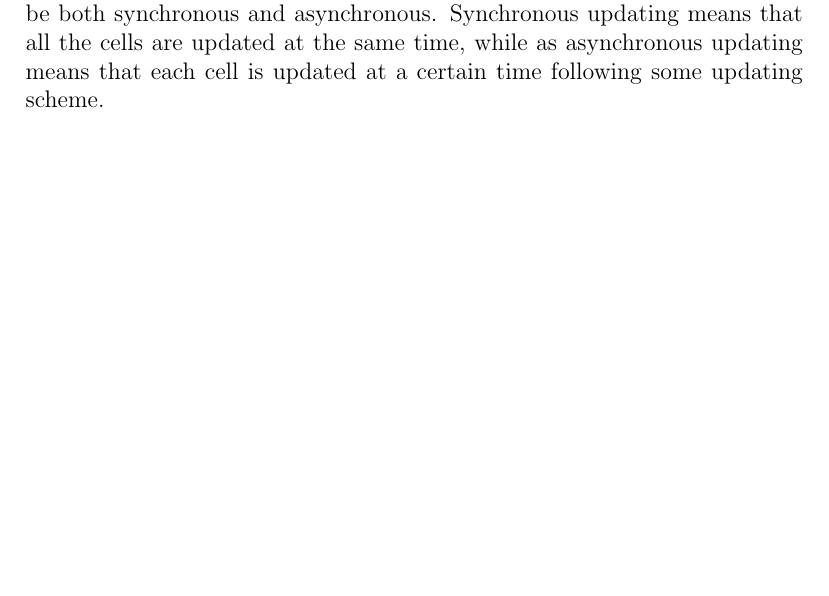
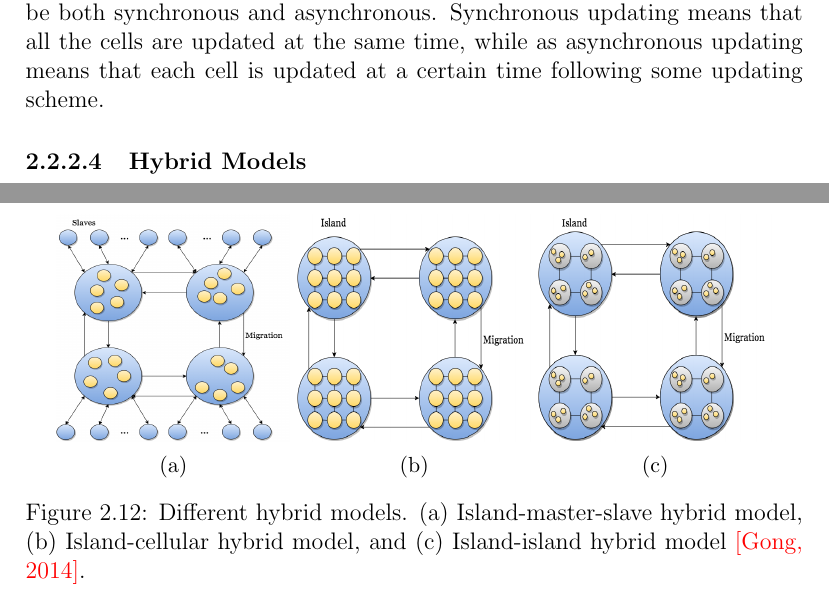
Before and after one commit to helenetangen/Project, a LaTeX thesis (project/project.tex, which reads project/background.tex): part of page 17 of 36 before the commit and two parts of pages 17 and 18 of 37 after it, the two joined at a grey line, cut so that both start at the same text, the shorter picture padded with empty space. Compiled offline with pdfLaTeX.

Commit message:
Added some figures to DGA.

```diff
--- a/project/background.tex
+++ b/project/background.tex
@@ -208,14 +220,23 @@ Figure \ref{Cellular model} displays the cellular model from \textcolor{red}{[Go
 \noindent The cellular model can also be implemented in parallel, ideally with one processor for each cell. As in the island model, updating of the cells can be both synchronous and asynchronous. Synchronous updating means that all the cells are updated at the same time, while as asynchronous updating means that each cell is updated at a certain time following some updating scheme.
 
 
-%\section{Wind Farm Layout Optimization using Genetic Algorithms}
-%
-%% Mosetti et al, 1994
-%In 1994, Mosetti et al. successfully utilized the genetic algorithm on the wind farm layout optimization problem {\citep{Mosetti}}. To model the wind decay Mosetti et al. used a model similar to the Jensen model \textcolor{red}{[Jensen, 1983]}. Mosetti et al. divided the wind farm terrain into a $10\times10$ quadratic grid so that a wind turbine could be installed in the middle of each cell. The optimization problem would then be to find which cells wind turbines should be installed in, in order to maximize power production and minimize cost. With this representation, an individual of the genetic search could be represented as a binary string of length 100, where each index represents a cell in the grid, so that a value of 1 means that an wind turbine is installed in the corresponding cell, and a value of zero means that there is no wind turbine in the corresponding cell. The genetic algorithm used was a simple, single-population genetic search where the fittest individuals where selected for reproduction using crossover and mutation. The crossover operation was performed at random locations with probability $0.6 < P_c < 0.9$ and mutation was performed with probability $0.01 < P_m < 0.1$. The fitness of the individuals was determined by the objective function
-%
-%\begin{equation}
-%Objective = \frac{1}{P_{total}}w_1 + \frac{cost_{total}}{P_{total}}w_2
-%\label{Objective function Mosetti et al.}
-%\end{equation}
-%
-%where $P_{total}$ is the total energy produced in one year, $cost_{total}$ is a function of the number of wind turbines installed, and $w_1$ and $w_2$ are weights. In the current study, $w_1$ was kept small so that the focus would be on lowest cost per energy produced. The model was tested on a single type of turbines in three different scenarios (a) constant wind direction and intensity, (b) constant wind intensity, but from a 360$^{\circ}$ variable direction, and (c) a realistic wind scenario. This work laid the foundation for a number of studies of wind farm optimization using genetic algorithms. The genetic algorithms have been optimized, and they now run on much more realistic wind scenarios, cost-, and power models.\\
+\subsubsection{Hybrid Models}
+
+
+\begin{figure}[h!]
+    \centering
+    \begin{subfigure}[b]{0.3\textwidth}
+        \includegraphics[width=\textwidth, height=4cm]{images/"Island-Master-Slave Hybrid"}
+        \caption{}
+    \end{subfigure}
+    \begin{subfigure}[b]{0.3\textwidth}
+        \includegraphics[width=\textwidth, height=4cm]{images/"Island-Cellular Hybrid Model"}
+        \caption{}
+    \end{subfigure}
+    \begin{subfigure}[b]{0.3\textwidth}
+        \includegraphics[width=\textwidth, height=4cm]{images/"Island-Island Hybrid Model"}
+        \caption{}
+    \end{subfigure}
+    \caption{Different hybrid models. (a) Island-master-slave hybrid model, (b) Island-cellular hybrid model, and (c) Island-island hybrid model \textcolor{red}{[Gong, 2014]}.}
+    \label{Hybrid Models}
+\end{figure}
```
Also changed, not shown: project/images/Island Model.png, project/images/Island-Cellular Hybrid Model.png (added), project/images/Island-Island Hybrid Model.png (added), project/images/Island-Master-Slave Hybrid.png (added), project/images/Master-Slave Model.png (added), project/project.pdf, project/background.tex (12 more changed lines), 4 other files.
